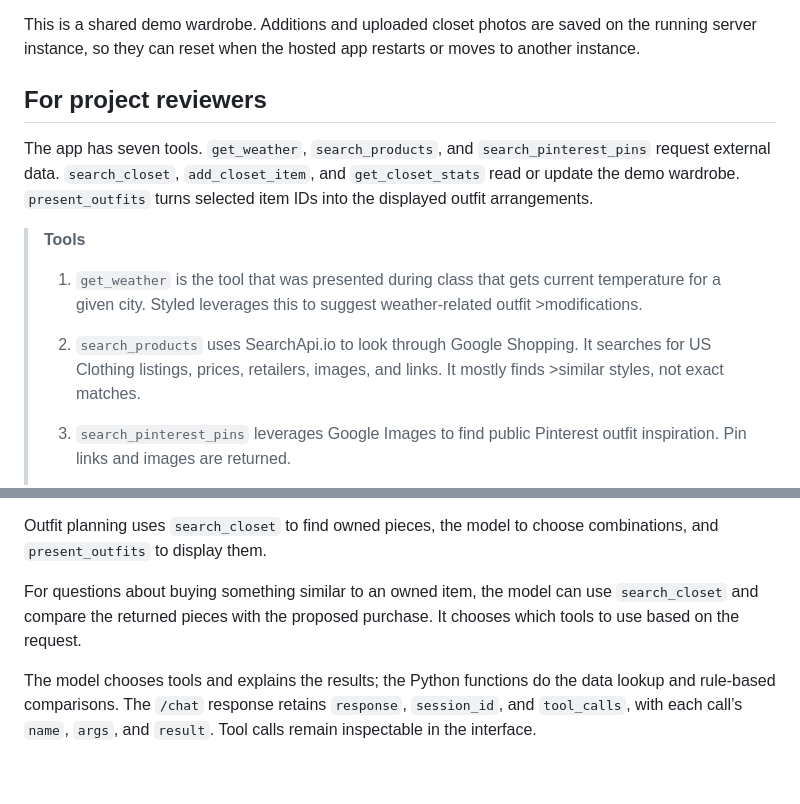
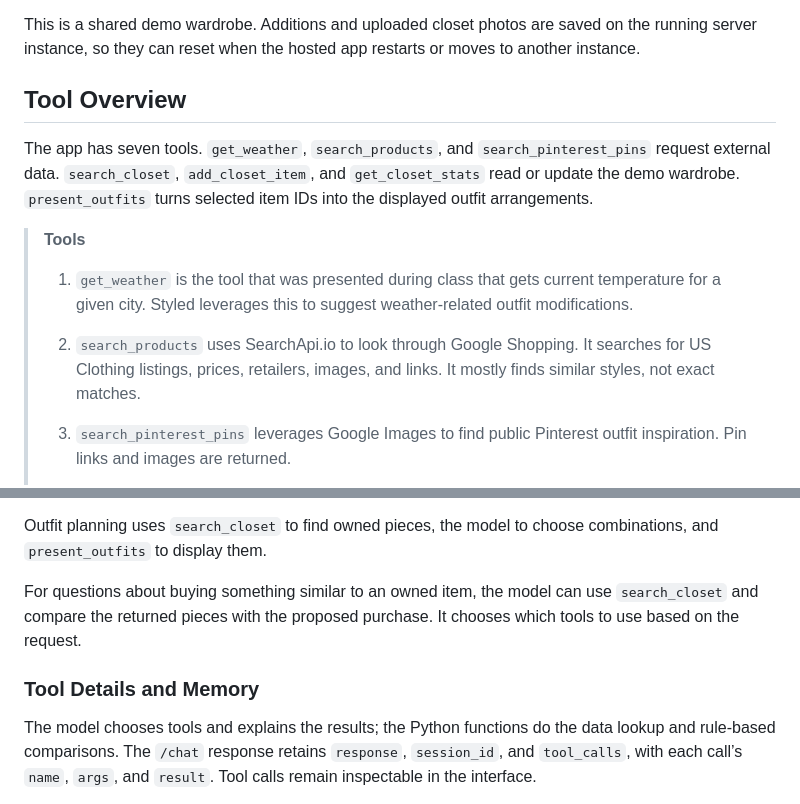
Before and after one commit to ankitajanaki/tool-calling-agent, a Markdown page: README.md, 2 parts joined by grey strips. Drawn GitHub-style; blank space fills up the shorter version.

```diff
--- a/README.md
+++ b/README.md
@@ -104,14 +104,14 @@ Follow-up questions stay in the same conversation while the tab is open. **New c
 
 This is a shared demo wardrobe. Additions and uploaded closet photos are saved on the running server instance, so they can reset when the hosted app restarts or moves to another instance.
 
-## For project reviewers
+## Tool Overview
 
 The app has seven tools. `get_weather`, `search_products`, and `search_pinterest_pins` request external data. `search_closet`, `add_closet_item`, and `get_closet_stats` read or update the demo wardrobe. `present_outfits` turns selected item IDs into the displayed outfit arrangements.
 
 >**Tools**
->1. `get_weather` is the tool that was presented during class that gets current temperature for a given city. Styled leverages this to suggest weather-related outfit >modifications.
+>1. `get_weather` is the tool that was presented during class that gets current temperature for a given city. Styled leverages this to suggest weather-related outfit modifications.
 >
->2. `search_products` uses SearchApi.io to look through Google Shopping. It searches for US Clothing listings, prices, retailers, images, and links. It mostly finds >similar styles, not exact matches.
+>2. `search_products` uses SearchApi.io to look through Google Shopping. It searches for US Clothing listings, prices, retailers, images, and links. It mostly finds similar styles, not exact matches.
 >
 >3. `search_pinterest_pins` leverages Google Images to find public Pinterest outfit inspiration. Pin links and images are returned.
 >
@@ -127,6 +127,7 @@ Outfit planning uses `search_closet` to find owned pieces, the model to choose c
 
 For questions about buying something similar to an owned item, the model can use `search_closet` and compare the returned pieces with the proposed purchase. It chooses which tools to use based on the request.
 
+### Tool Details and Memory
 The model chooses tools and explains the results; the Python functions do the data lookup and rule-based comparisons. The `/chat` response retains `response`, `session_id`, and `tool_calls`, with each call’s `name`, `args`, and `result`. Tool calls remain inspectable in the interface.
 
 To explore conversation memory, ask for a look with flat shoes and then say “Make it suitable for work, but keep my shoe preference.” Use **New chat** before trying a different person’s preferences.
```
